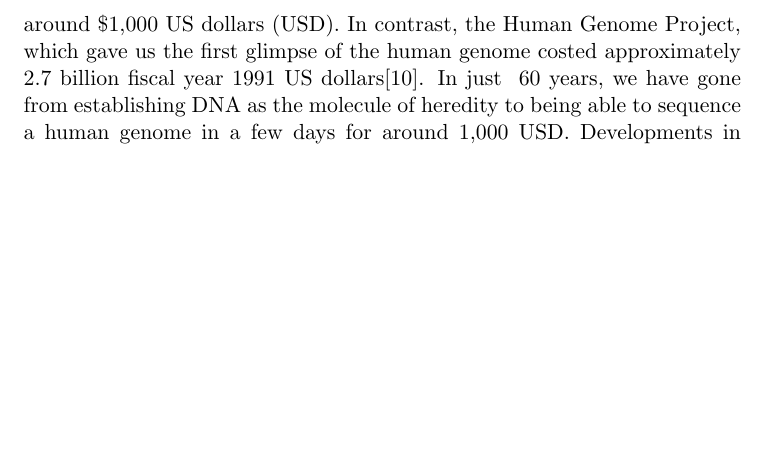
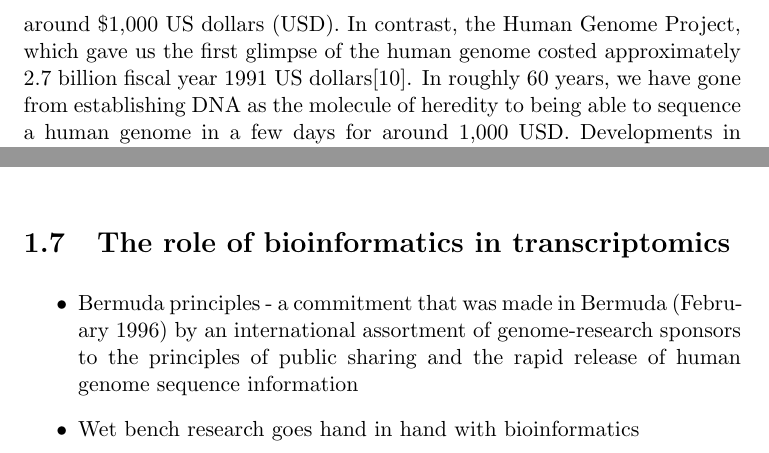
Before and after one commit to davetang/thesis, a LaTeX thesis (main.tex, which reads chapter/introduction.tex): part of page 11 of 57 before the commit and two parts of pages 11 and 24 of 57 after it, the two joined at a grey line, cut so that both start at the same text, the shorter picture padded with empty space. Compiled offline with pdfLaTeX.

Commit message:
Section on bioinformatics

```diff
--- a/chapter/introduction.tex
+++ b/chapter/introduction.tex
@@ -5,7 +5,7 @@ In the winter of 1868/9, Swiss physician and biologist, Johannes Friedrich Miesc
 
 Although Miescher speculated that nuclein may have had a role in heredity, he later rejected the idea. It wasn't until 1944, when Oswald Avery, Colin MacLeod, and Maclyn McCarty characterised the transforming factor in Griffith's Experiment\cite{griffith1928significance} as deoxyribonucleic acid (DNA), that it was hypothesised that DNA was the genetic material\cite{avery1944studies}. In order to identify DNA as the transforming factor, they used an enzyme that only degraded DNA (deoxyribonucleodepolymerase) and showed that it was able to eliminate the transforming power. It was later confirmed in 1952 by Alfred Hershey and Martha Chase that DNA was indeed the genetic material by performing a series of experiments in bacteriophages\cite{hershey1952independent}. They demonstrated that when bacteriophages infected bacteria, only their DNA would enter into the cytoplasm of the bacteria, whereas their protein would remain outside. This demonstrated that the genetic material that infected the bacteria was DNA.
 
-Fast forward to the 21st century and not only have we sequenced the entire collection of DNA, the genome, of our very own species \cite{venter2001sequence, lander2001initial}, we have the capacity to sequence an entire human genome in a matter of days by using high-throughput sequencers. We have also just recently reached the \$1,000 genome era, whereby we can sequence the entire genome of an individual for around \$1,000 US dollars (USD). In contrast, the Human Genome Project, which gave us the first glimpse of the human genome costed approximately 2.7 billion fiscal year 1991 US dollars\cite{nhgri2010cost}. In just ~60 years, we have gone from establishing DNA as the molecule of heredity to being able to sequence a human genome in a few days for around 1,000 USD. Developments in molecular genetics is definitely moving at a very fast pace.
+Fast forward to the 21st century and not only have we sequenced the entire collection of DNA, the genome, of our very own species \cite{venter2001sequence, lander2001initial}, we have the capacity to sequence an entire human genome in a matter of days by using high-throughput sequencers. We have also just recently reached the \$1,000 genome era, whereby we can sequence the entire genome of an individual for around \$1,000 US dollars (USD). In contrast, the Human Genome Project, which gave us the first glimpse of the human genome costed approximately 2.7 billion fiscal year 1991 US dollars\cite{nhgri2010cost}. In roughly 60 years, we have gone from establishing DNA as the molecule of heredity to being able to sequence a human genome in a few days for around 1,000 USD. Developments in molecular genetics is definitely moving at a very fast pace.
 
 However, high-throughput sequencing is not limited to genome sequencing. The discovery of reverse transcriptase\cite{pmid4316300, pmid4316301} allowed the generation of complementary DNA (cDNA) from an ribonucleic acid (RNA) template; thus we are able to sequence the entire collection of RNA, known as the transcriptome, from biological samples. Other applications of sequencing allows us to capture genome-wide DNA-protein interactions, DNA methylation patterns, and histone modifications\cite{applicationsofsequencing}. Many of these applications are named with a ``Seq" suffix; for example RNA-Seq refers to RNA sequencing and ChIP-Seq refers to chromatin immunoprecipitation sequencing. There is a large number of *Seq protocols\cite{pachter2014seq}, and this number will definitely increase with the decrease in the cost of sequencing.
 
@@ -188,3 +188,10 @@ The origin of the term ``junk DNA" is usually attributed to Susumu Ohno, who use
    \item They are also known as somatic stem cells or tissue stem cells.
    \item Haematopoietic stem cells (HSCs), which are somatic stem cells, reside in the medulla of the bone (bone marrow) and have the unique ability to give rise to all of the different mature blood cell types and tissues.
 \end{itemize}
+
+\section{The role of bioinformatics in transcriptomics}
+
+\begin{itemize}
+   \item Bermuda principles - a commitment that was made in Bermuda (February 1996) by an international assortment of genome-research sponsors to the principles of public sharing and the rapid release of human genome sequence information
+   \item Wet bench research goes hand in hand with bioinformatics
+\end{itemize}
```
Also changed, not shown: chapter/introduction.tex (8 more changed lines).
